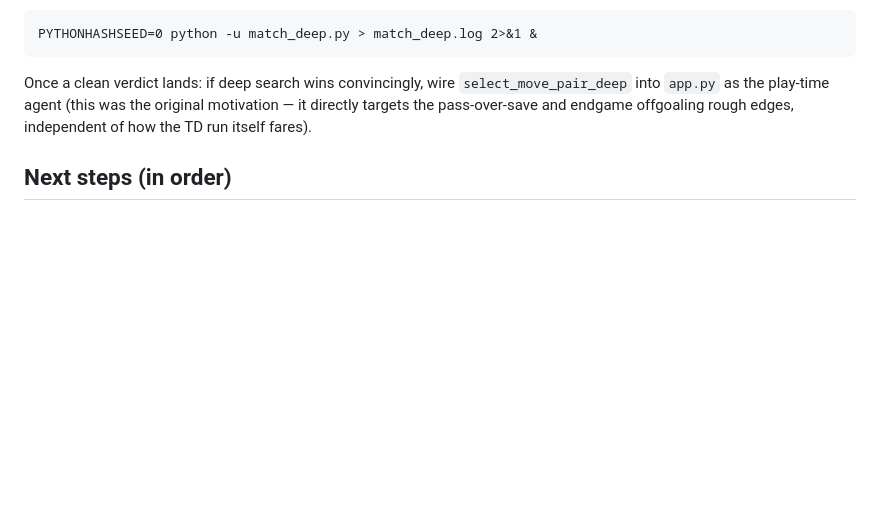
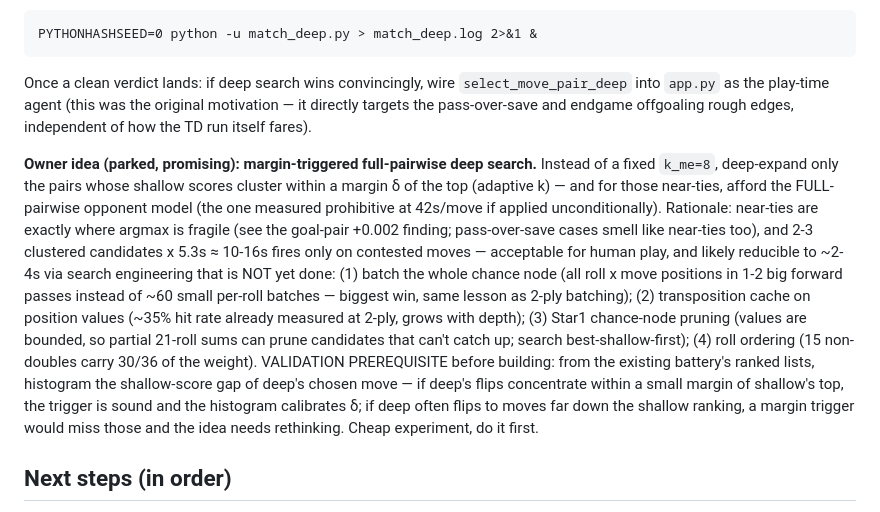
Before and after one commit to tomrecht/boardgame_koyeb, a Markdown page: CLAUDE.md, the part around the change. Rendered like a GitHub page; blank space fills up the shorter version.

Commit message:
Park owner idea: margin-triggered full-pairwise deep search
Adaptive k (deep-expand only near-tie candidates within margin delta of
the shallow top) + full-pairwise opponent for those cases only, made
affordable by not-yet-done search engineering (chance-node batching,
transposition cache, Star1 pruning, roll ordering). Includes the
validation prerequisite: histogram deep-flip score gaps from existing
battery data to confirm flips concentrate among near-ties before building.

Co-Authored-By: Claude Fable 5 <noreply@anthropic.com>

```diff
--- a/CLAUDE.md
+++ b/CLAUDE.md
@@ -527,6 +527,29 @@ Once a clean verdict lands: if deep search wins convincingly, wire
 original motivation — it directly targets the pass-over-save and endgame
 offgoaling rough edges, independent of how the TD run itself fares).
 
+**Owner idea (parked, promising): margin-triggered full-pairwise deep
+search.** Instead of a fixed `k_me=8`, deep-expand only the pairs whose
+shallow scores cluster within a margin δ of the top (adaptive k) — and for
+those near-ties, afford the FULL-pairwise opponent model (the one measured
+prohibitive at 42s/move if applied unconditionally). Rationale: near-ties
+are exactly where argmax is fragile (see the goal-pair +0.002 finding;
+pass-over-save cases smell like near-ties too), and 2-3 clustered
+candidates x 5.3s ≈ 10-16s fires only on contested moves — acceptable for
+human play, and likely reducible to ~2-4s via search engineering that is
+NOT yet done: (1) batch the whole chance node (all roll x move positions
+in 1-2 big forward passes instead of ~60 small per-roll batches — biggest
+win, same lesson as 2-ply batching); (2) transposition cache on position
+values (~35% hit rate already measured at 2-ply, grows with depth);
+(3) Star1 chance-node pruning (values are bounded, so partial 21-roll sums
+can prune candidates that can't catch up; search best-shallow-first);
+(4) roll ordering (15 non-doubles carry 30/36 of the weight). VALIDATION
+PREREQUISITE before building: from the existing battery's ranked lists,
+histogram the shallow-score gap of deep's chosen move — if deep's flips
+concentrate within a small margin of shallow's top, the trigger is sound
+and the histogram calibrates δ; if deep often flips to moves far down the
+shallow ranking, a margin trigger would miss those and the idea needs
+rethinking. Cheap experiment, do it first.
+
 ## Next steps (in order)
 
 1. Rerun the deep-vs-shallow match with the corrected (beam_k=3) opponent
```
